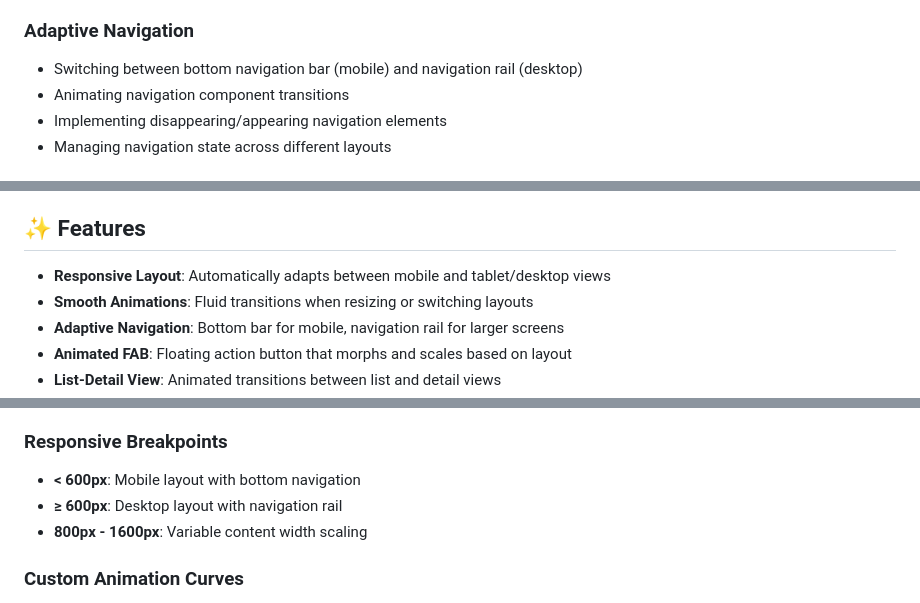
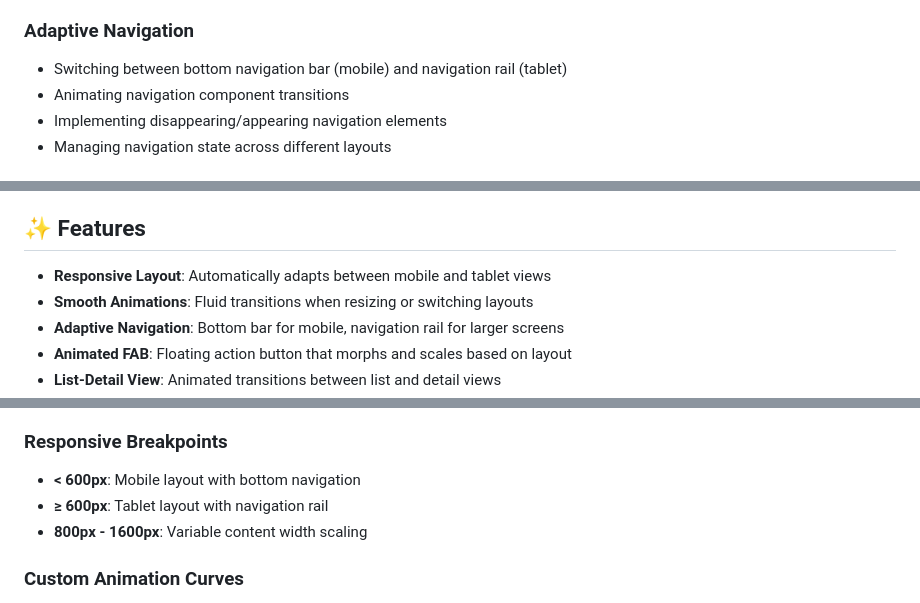
Before and after one commit to Ali-HajiAbdollahi/google_flutter_courses, a Markdown page: animated_layout/README.md, 3 parts joined by grey strips. Drawn GitHub-style.

```diff
--- a/animated_layout/README.md
+++ b/animated_layout/README.md
@@ -28,7 +38,7 @@ This application showcases a responsive email-style interface that adapts smooth
 - Coordinating multiple animations simultaneously
 
 ### **Adaptive Navigation**
-- Switching between bottom navigation bar (mobile) and navigation rail (desktop)
+- Switching between bottom navigation bar (mobile) and navigation rail (tablet)
 - Animating navigation component transitions
 - Implementing disappearing/appearing navigation elements
 - Managing navigation state across different layouts
@@ -53,7 +63,7 @@ This application showcases a responsive email-style interface that adapts smooth
 
 ## ✨ Features
 
-- **Responsive Layout**: Automatically adapts between mobile and tablet/desktop views
+- **Responsive Layout**: Automatically adapts between mobile and tablet views
 - **Smooth Animations**: Fluid transitions when resizing or switching layouts
 - **Adaptive Navigation**: Bottom bar for mobile, navigation rail for larger screens
 - **Animated FAB**: Floating action button that morphs and scales based on layout
@@ -129,7 +139,7 @@ The app uses carefully timed animation intervals to create smooth, choreographed
 
 ### Responsive Breakpoints
 - **< 600px**: Mobile layout with bottom navigation
-- **≥ 600px**: Desktop layout with navigation rail
+- **≥ 600px**: Tablet layout with navigation rail
 - **800px - 1600px**: Variable content width scaling
 
 ### Custom Animation Curves
```
Also changed, not shown: other parts of animated_layout/README.md (+12 -2 lines), animated_layout/screenshots/mobile.png (added), animated_layout/screenshots/tablet.png (added), 1 other file.
